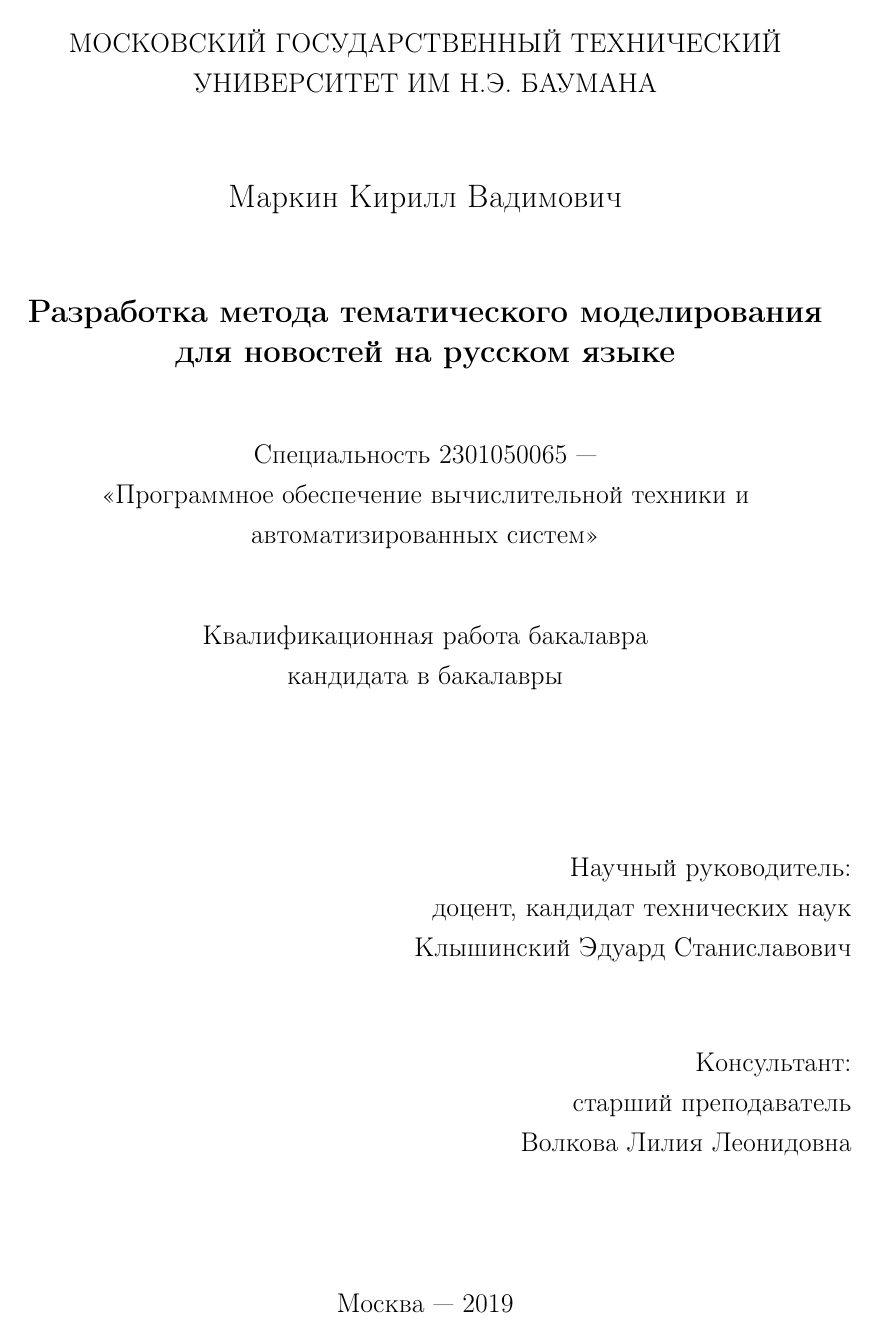
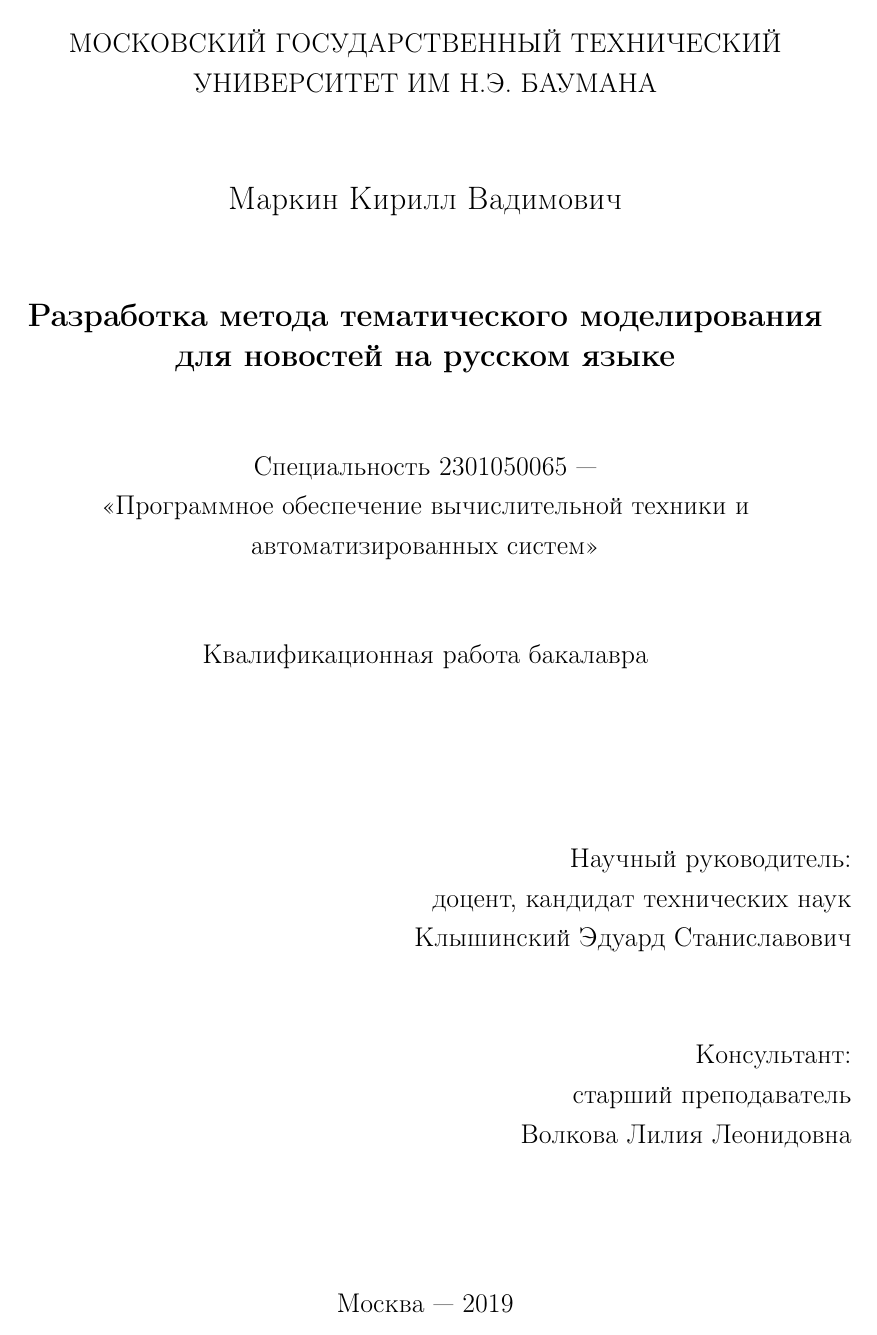
Before and after one commit to Kirmark/bachelor-qualification-work, a LaTeX thesis (note/note.tex, which reads note/sections/title.tex): page 1 of 39. The pictures show the PDF file note/note.pdf that the author committed with the source.

Commit message:
доработан титульный лист

```diff
--- a/note/sections/title.tex
+++ b/note/sections/title.tex
@@ -21,7 +21,6 @@
     \vspace{0pt plus4fill} %число перед fill = кратность относительно некоторого расстояния fill, кусками которого заполнены пустые места
     {
         Квалификационная работа бакалавра \\
-        \thesisDegree \\
     }
 \end{center}%
 
```
Also changed, not shown: note/note.pdf.
